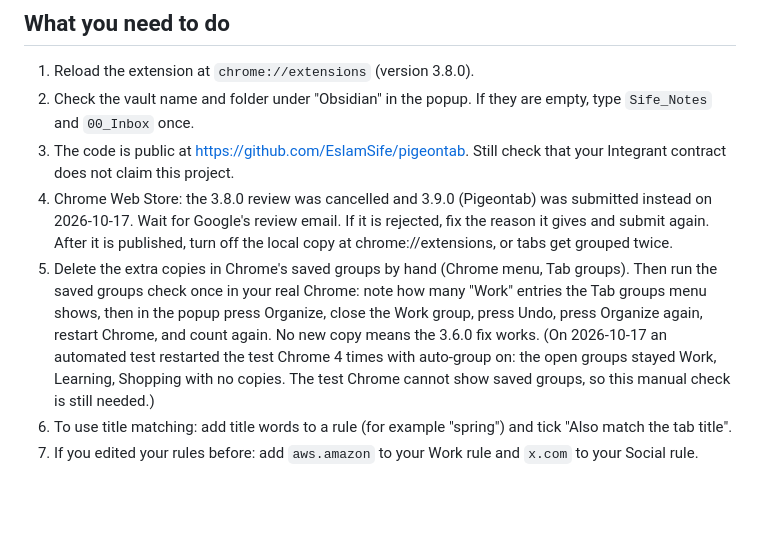
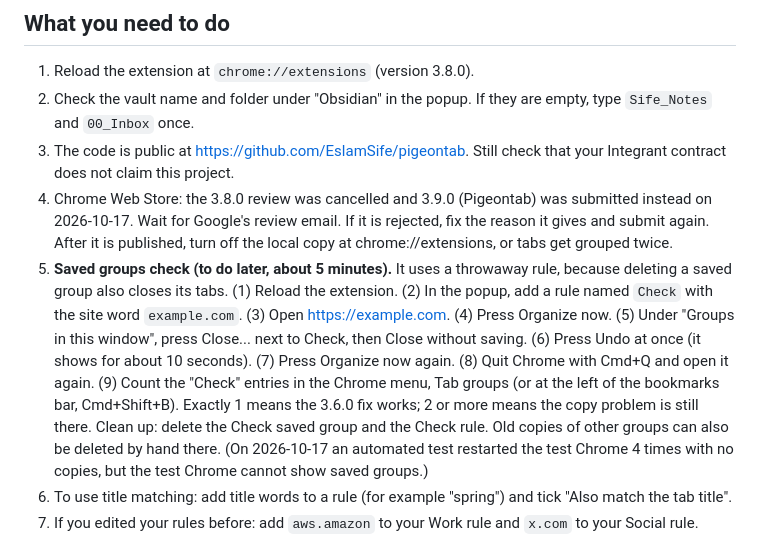
Before and after one commit to EslamSife/pigeontab, a Markdown page: progress.md, the part around the change. Rendered like a GitHub page; blank space fills up the shorter version.

Commit message:
Write the saved groups check steps with a throwaway rule

```diff
--- a/progress.md
+++ b/progress.md
@@ -180,7 +180,7 @@ Not tested: Chrome's own "Open Obsidian?" question, because the test tool cannot
 2. Check the vault name and folder under "Obsidian" in the popup. If they are empty, type `Sife_Notes` and `00_Inbox` once.
 3. The code is public at https://github.com/EslamSife/pigeontab. Still check that your Integrant contract does not claim this project.
 4. Chrome Web Store: the 3.8.0 review was cancelled and 3.9.0 (Pigeontab) was submitted instead on 2026-10-17. Wait for Google's review email. If it is rejected, fix the reason it gives and submit again. After it is published, turn off the local copy at chrome://extensions, or tabs get grouped twice.
-5. Delete the extra copies in Chrome's saved groups by hand (Chrome menu, Tab groups). Then run the saved groups check once in your real Chrome: note how many "Work" entries the Tab groups menu shows, then in the popup press Organize, close the Work group, press Undo, press Organize again, restart Chrome, and count again. No new copy means the 3.6.0 fix works. (On 2026-10-17 an automated test restarted the test Chrome 4 times with auto-group on: the open groups stayed Work, Learning, Shopping with no copies. The test Chrome cannot show saved groups, so this manual check is still needed.)
+5. **Saved groups check (to do later, about 5 minutes).** It uses a throwaway rule, because deleting a saved group also closes its tabs. (1) Reload the extension. (2) In the popup, add a rule named `Check` with the site word `example.com`. (3) Open https://example.com. (4) Press Organize now. (5) Under "Groups in this window", press Close... next to Check, then Close without saving. (6) Press Undo at once (it shows for about 10 seconds). (7) Press Organize now again. (8) Quit Chrome with Cmd+Q and open it again. (9) Count the "Check" entries in the Chrome menu, Tab groups (or at the left of the bookmarks bar, Cmd+Shift+B). Exactly 1 means the 3.6.0 fix works; 2 or more means the copy problem is still there. Clean up: delete the Check saved group and the Check rule. Old copies of other groups can also be deleted by hand there. (On 2026-10-17 an automated test restarted the test Chrome 4 times with no copies, but the test Chrome cannot show saved groups.)
 6. To use title matching: add title words to a rule (for example "spring") and tick "Also match the tab title".
 7. If you edited your rules before: add `aws.amazon` to your Work rule and `x.com` to your Social rule.
 8. Try "Close..." on a group, then "Save to Obsidian and close", and check what Chrome's question looks like.
```
